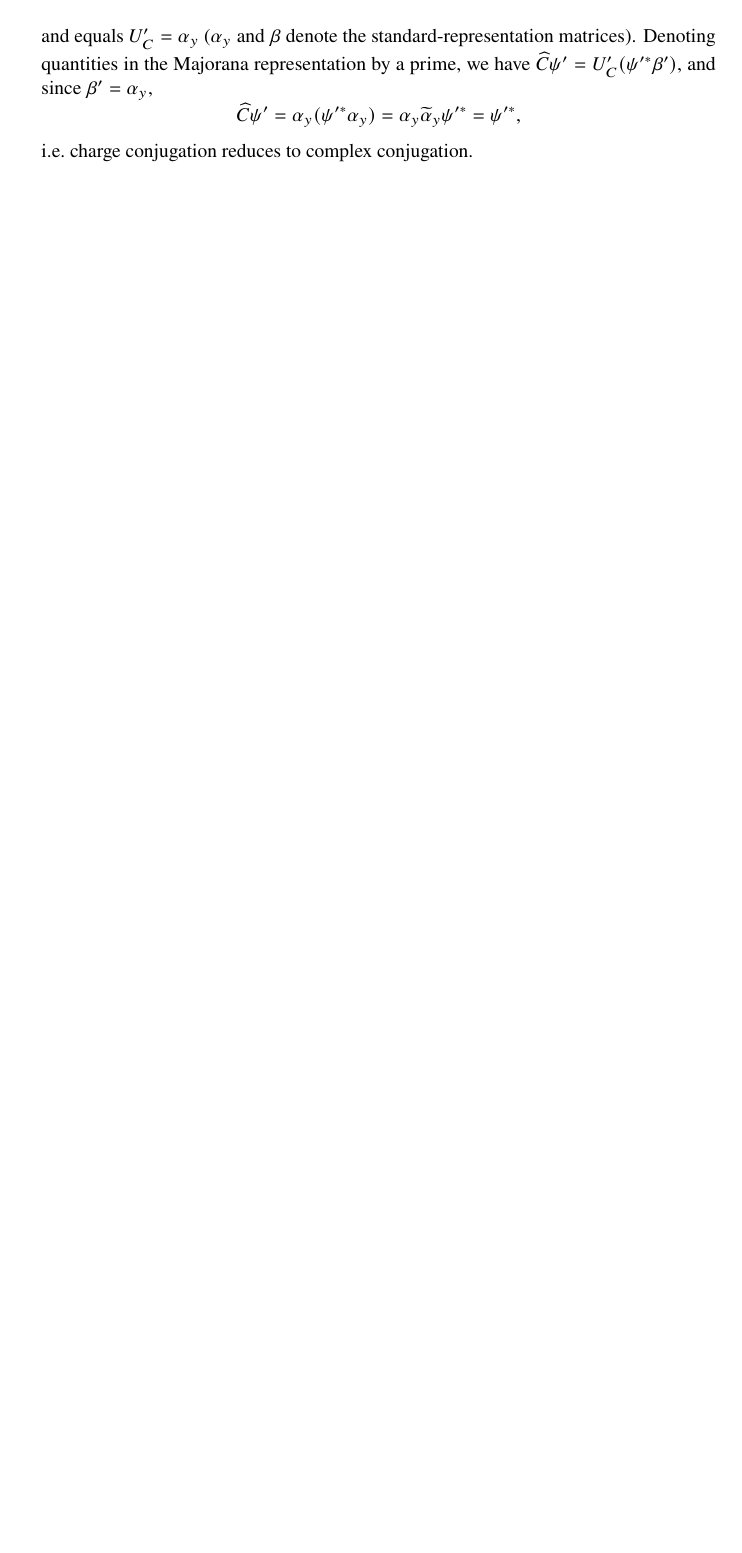
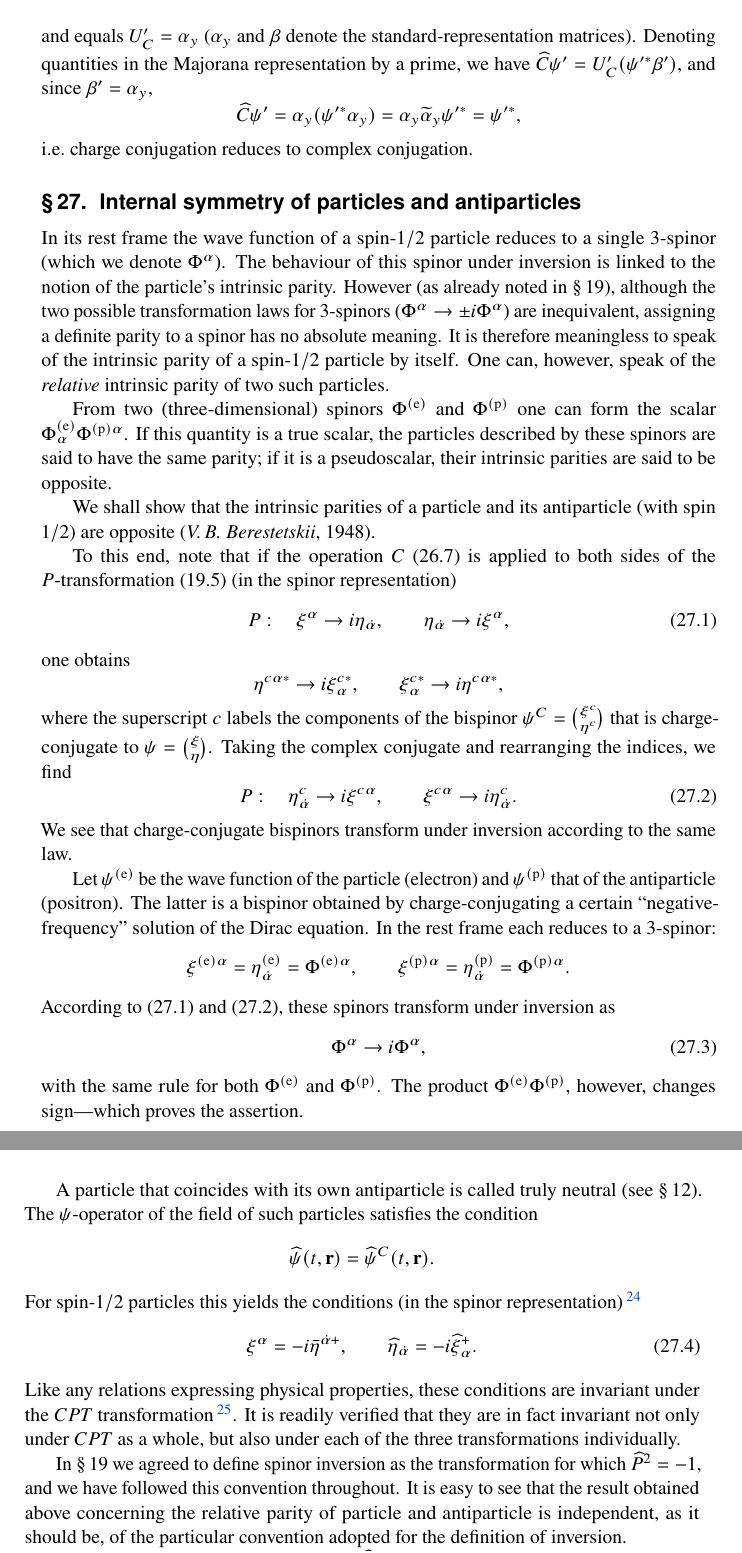
Before and after one commit to jeffilluminati/OpenLandau, a LaTeX thesis (04 - Quantum Electrodynamics/drivers/chapter-04.tex, which reads 04 - Quantum Electrodynamics/manuscript/chapters/ch04/fragments/sec27-p123-p125.translation.en.tex): part of page 35 of 35 before the commit and two parts of pages 35 and 36 of 37 after it, the two joined at a grey line, cut so that both start at the same text, the shorter picture padded with empty space. Compiled offline with pdfLaTeX.

Commit message:
Add QED §27 Internal symmetry of particles and antiparticles

```diff
--- /dev/null
+++ b/04 - Quantum Electrodynamics/manuscript/chapters/ch04/fragments/sec27-p123-p125.translation.en.tex
@@ -0,0 +1,52 @@
+\SourcePage{123}{128}
+\section{Internal symmetry of particles and antiparticles}
+
+In its rest frame the wave function of a spin-$1/2$ particle reduces to a single 3-spinor (which we denote $\Phi^\alpha$). The behaviour of this spinor under inversion is linked to the notion of the particle's intrinsic parity. However (as already noted in \S\,19), although the two possible transformation laws for 3-spinors ($\Phi^\alpha \to \pm i\Phi^\alpha$) are inequivalent, assigning a definite parity to a spinor has no absolute meaning. It is therefore meaningless to speak of the intrinsic parity of a spin-$1/2$ particle by itself. One can, however, speak of the \emph{relative} intrinsic parity of two such particles.
+
+From two (three-dimensional) spinors $\Phi^{(\text{e})}$ and $\Phi^{(\text{p})}$ one can form the scalar $\Phi_\alpha^{(\text{e})}\Phi^{(\text{p})\alpha}$. If this quantity is a true scalar, the particles described by these spinors are said to have the same parity; if it is a pseudoscalar, their intrinsic parities are said to be opposite.
+
+We shall show that the intrinsic parities of a particle and its antiparticle (with spin $1/2$) are opposite (\emph{V.\,B.~Berestetskii}, 1948).
+
+\SourcePage{124}{129}
+To this end, note that if the operation $C$~(26.7) is applied to both sides of the $P$-transformation~(19.5) (in the spinor representation)
+\begin{equation}
+P:\quad \xi^\alpha \to i\eta_{\dot\alpha},\qquad \eta_{\dot\alpha} \to i\xi^\alpha,
+\tag{27.1}
+\end{equation}
+one obtains
+\[
+\eta^{c\alpha*} \to i\xi^{c*}_{\alpha},\qquad \xi^{c*}_\alpha \to i\eta^{c\alpha*},
+\]
+where the superscript $c$ labels the components of the bispinor $\psi^C = \binom{\xi^c}{\eta^c}$ that is charge-conjugate to $\psi = \binom{\xi}{\eta}$. Taking the complex conjugate and rearranging the indices, we find
+\begin{equation}
+P:\quad \eta^c_{\dot\alpha} \to i\xi^{c\alpha},\qquad \xi^{c\alpha} \to i\eta^c_{\dot\alpha}.
+\tag{27.2}
+\end{equation}
+We see that charge-conjugate bispinors transform under inversion according to the same law.
+
+Let $\psi^{(\text{e})}$ be the wave function of the particle (electron) and $\psi^{(\text{p})}$ that of the antiparticle (positron). The latter is a bispinor obtained by charge-conjugating a certain ``negative-frequency'' solution of the Dirac equation. In the rest frame each reduces to a 3-spinor:
+\[
+\xi^{(\text{e})\alpha} = \eta^{(\text{e})}_{\dot\alpha} = \Phi^{(\text{e})\alpha},\qquad \xi^{(\text{p})\alpha} = \eta^{(\text{p})}_{\dot\alpha} = \Phi^{(\text{p})\alpha}.
+\]
+According to~(27.1) and~(27.2), these spinors transform under inversion as
+\begin{equation}
+\Phi^\alpha \to i\Phi^\alpha,
+\tag{27.3}
+\end{equation}
+with the same rule for both $\Phi^{(\text{e})}$ and $\Phi^{(\text{p})}$. The product $\Phi^{(\text{e})}\Phi^{(\text{p})}$, however, changes sign---which proves the assertion.
+
+A particle that coincides with its own antiparticle is called truly neutral (see \S\,12). The $\psi$-operator of the field of such particles satisfies the condition
+\[
+\widehat\psi(t,\mathbf{r}) = \widehat\psi^C(t,\mathbf{r}).
+\]
+For spin-$1/2$ particles this yields the conditions (in the spinor representation)\,\footnote{In the Majorana representation, true neutrality simply means Hermiticity of the operator $\widehat\psi'$ (see the problem to \S\,26).}
+\begin{equation}
+\xi^\alpha = -i\bar\eta^{\dot\alpha+},\qquad \widehat\eta_{\dot\alpha} = -i\widehat\xi^+_\alpha.
+\tag{27.4}
+\end{equation}
+Like any relations expressing physical properties, these conditions are invariant under the $CPT$ transformation\,\footnote{More precisely, the $CPT$ transformation must be defined in this case so as to leave relations of the type~(27.4) invariant. This is achieved by an appropriate choice of the phase factor in the definition of $U_T$ (see the footnote on p.~121).}. It is readily verified that they are in fact invariant not only under $CPT$ as a whole, but also under each of the three transformations individually.
+
+\SourcePage{125}{130}
+In \S\,19 we agreed to define spinor inversion as the transformation for which $\widehat P^2 = -1$, and we have followed this convention throughout. It is easy to see that the result obtained above concerning the relative parity of particle and antiparticle is independent, as it should be, of the particular convention adopted for the definition of inversion.
+
+If inversion is defined by the condition $\widehat P^2 = 1$, then in place of~(27.1) we have
@@ -0,0 +78,3 @@
+C = (-1)^{l+S}.
+\]
+Since the intrinsic parities of electron and positron are opposite, the spatial parity of the system is $P = (-1)^{l+1}$. The combined parity is $CP = (-1)^{S+1}$.
```
Also changed, not shown: 04 - Quantum Electrodynamics/manuscript/chapters/ch04/translation.en.tex (+1 -0 lines), 04 - Quantum Electrodynamics/manuscript/chapters/ch04/fragments/sec27-p123-p125.translation.en.tex (25 more changed lines).
